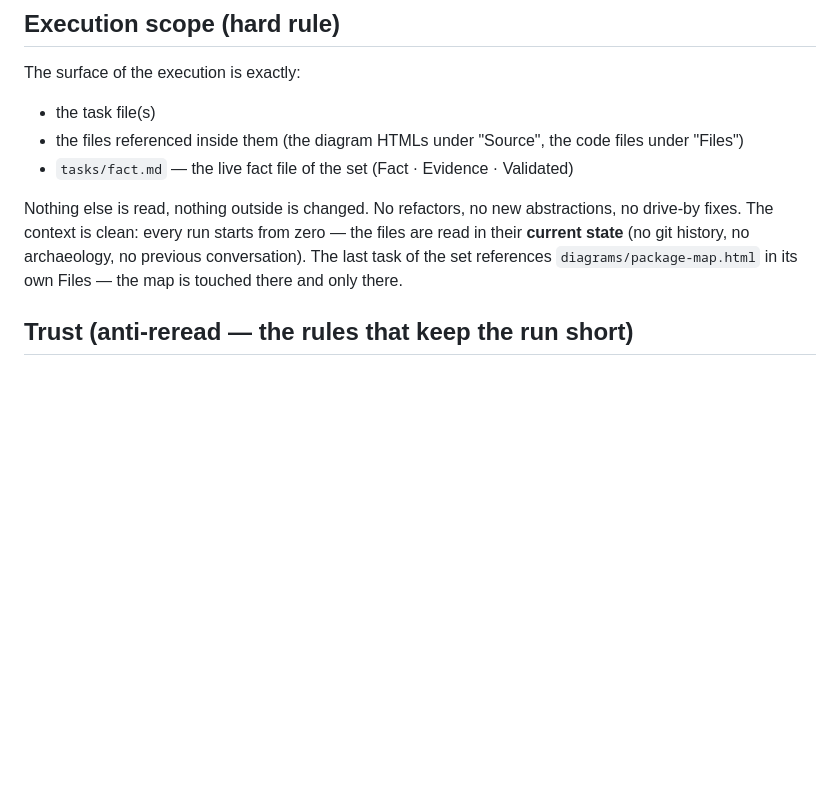
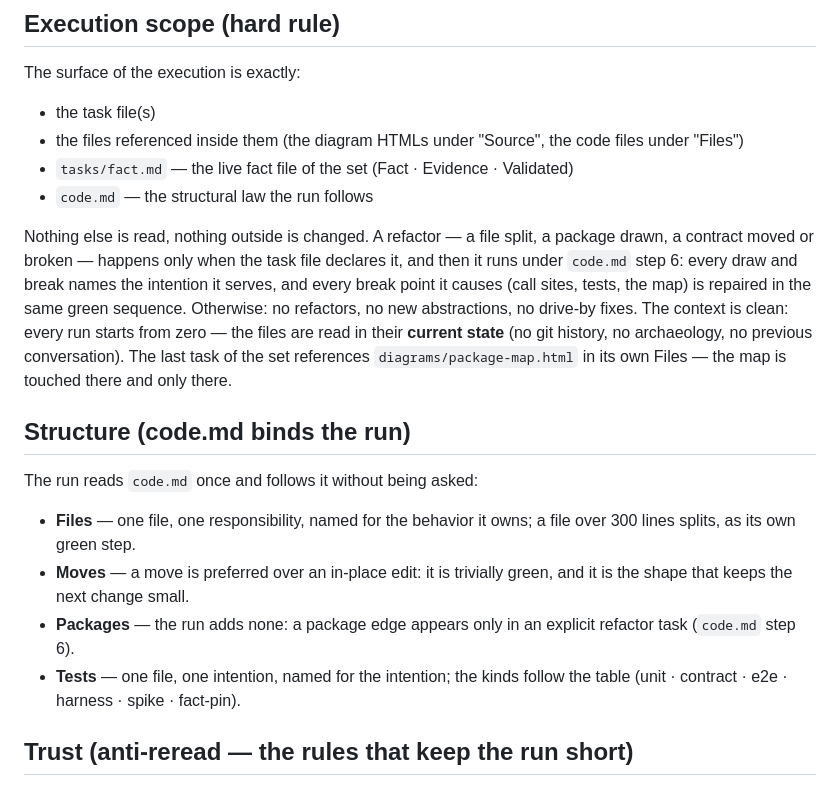
Before and after one commit to kleber-yokota/Flowdeck, a Markdown page: agent-task.md, the part around the change. Rendered like a GitHub page; blank space fills up the shorter version.

Commit message:
agent-task: bind the run to code.md; refactor only when the task declares it
code.md joins the read surface as the structural law of the run. A refactor (file split, package drawn, contract moved or broken) happens only when the task file declares it, under code.md step 6; otherwise: no refactors, no new abstractions, no drive-by fixes. New Structure section binds files, moves, packages, and tests to code.md.

```diff
--- a/agent-task.md
+++ b/agent-task.md
@@ -22,13 +22,32 @@ The surface of the execution is exactly:
   code files under "Files")
 - `tasks/fact.md` — the live fact file of the set (Fact · Evidence ·
   Validated)
+- `code.md` — the structural law the run follows
 
-Nothing else is read, nothing outside is changed. No refactors, no new
-abstractions, no drive-by fixes. The context is clean: every run starts from
-zero — the files are read in their **current state** (no git history, no
-archaeology, no previous conversation). The last task of the set references
+Nothing else is read, nothing outside is changed. A refactor — a file
+split, a package drawn, a contract moved or broken — happens only when the
+task file declares it, and then it runs under `code.md` step 6: every
+draw and break names the intention it serves, and every break point it
+causes (call sites, tests, the map) is repaired in the same green sequence.
+Otherwise: no refactors, no new abstractions, no drive-by fixes. The
+context is clean: every run starts from zero — the files are read in their
+**current state** (no git history, no archaeology, no previous
+conversation). The last task of the set references
 `diagrams/package-map.html` in its own Files — the map is touched there and
 only there.
+
+## Structure (code.md binds the run)
+
+The run reads `code.md` once and follows it without being asked:
+
+- **Files** — one file, one responsibility, named for the behavior it
+  owns; a file over 300 lines splits, as its own green step.
+- **Moves** — a move is preferred over an in-place edit: it is trivially
+  green, and it is the shape that keeps the next change small.
+- **Packages** — the run adds none: a package edge appears only in an
+  explicit refactor task (`code.md` step 6).
+- **Tests** — one file, one intention, named for the intention; the kinds
+  follow the table (unit · contract · e2e · harness · spike · fact-pin).
 
 ## Trust (anti-reread — the rules that keep the run short)
 
```
